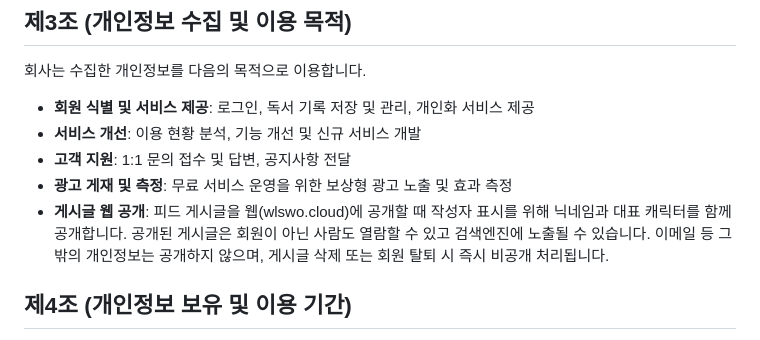
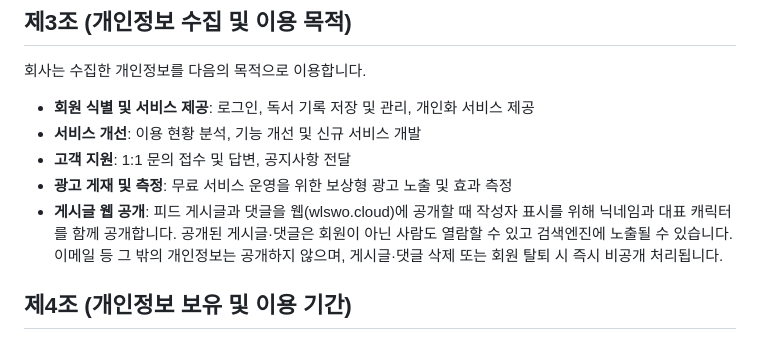
Before and after one commit to wlswo/perfil, a Markdown page: src/pages/privacy.md, the part around the change. Drawn GitHub-style.

Commit message:
docs(terms,privacy): 게시글 웹 공개 고지에 댓글 포함
공개 웹 페이지에 댓글도 노출하게 되어 '댓글 비공개' 문구를 삭제하고
댓글도 닉네임·대표 캐릭터와 함께 공개, 삭제·탈퇴 시 즉시 비공개임을 명시.

```diff
--- a/src/pages/privacy.md
+++ b/src/pages/privacy.md
@@ -49,7 +49,7 @@ description: 퍼필(PerFil) 개인정보 처리방침
 - **서비스 개선**: 이용 현황 분석, 기능 개선 및 신규 서비스 개발
 - **고객 지원**: 1:1 문의 접수 및 답변, 공지사항 전달
 - **광고 게재 및 측정**: 무료 서비스 운영을 위한 보상형 광고 노출 및 효과 측정
-- **게시글 웹 공개**: 피드 게시글을 웹(wlswo.cloud)에 공개할 때 작성자 표시를 위해 닉네임과 대표 캐릭터를 함께 공개합니다. 공개된 게시글은 회원이 아닌 사람도 열람할 수 있고 검색엔진에 노출될 수 있습니다. 이메일 등 그 밖의 개인정보는 공개하지 않으며, 게시글 삭제 또는 회원 탈퇴 시 즉시 비공개 처리됩니다.
+- **게시글 웹 공개**: 피드 게시글과 댓글을 웹(wlswo.cloud)에 공개할 때 작성자 표시를 위해 닉네임과 대표 캐릭터를 함께 공개합니다. 공개된 게시글·댓글은 회원이 아닌 사람도 열람할 수 있고 검색엔진에 노출될 수 있습니다. 이메일 등 그 밖의 개인정보는 공개하지 않으며, 게시글·댓글 삭제 또는 회원 탈퇴 시 즉시 비공개 처리됩니다.
 
 ## 제4조 (개인정보 보유 및 이용 기간)
 
```
Also changed, not shown: src/pages/terms.md (+2 -2 lines).
